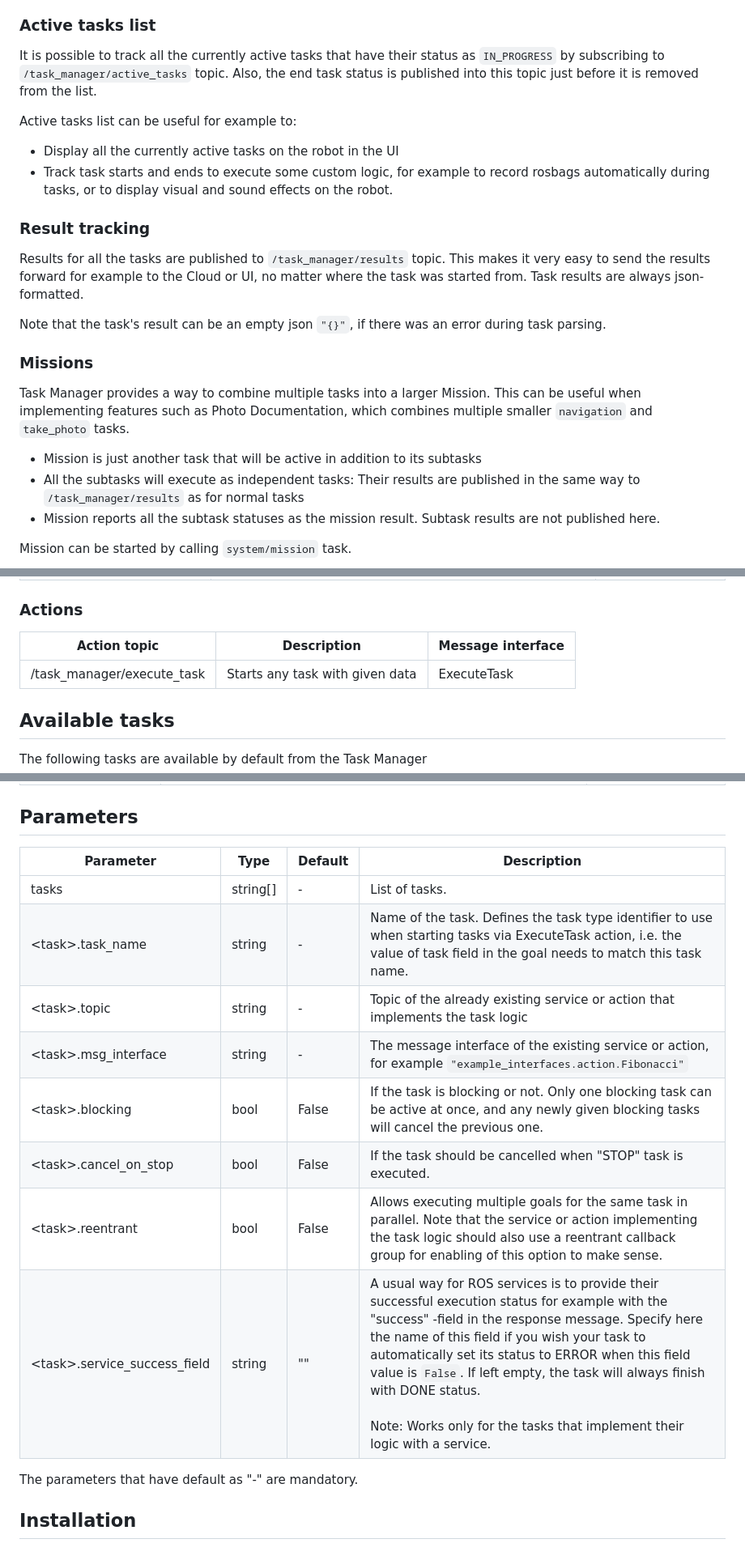
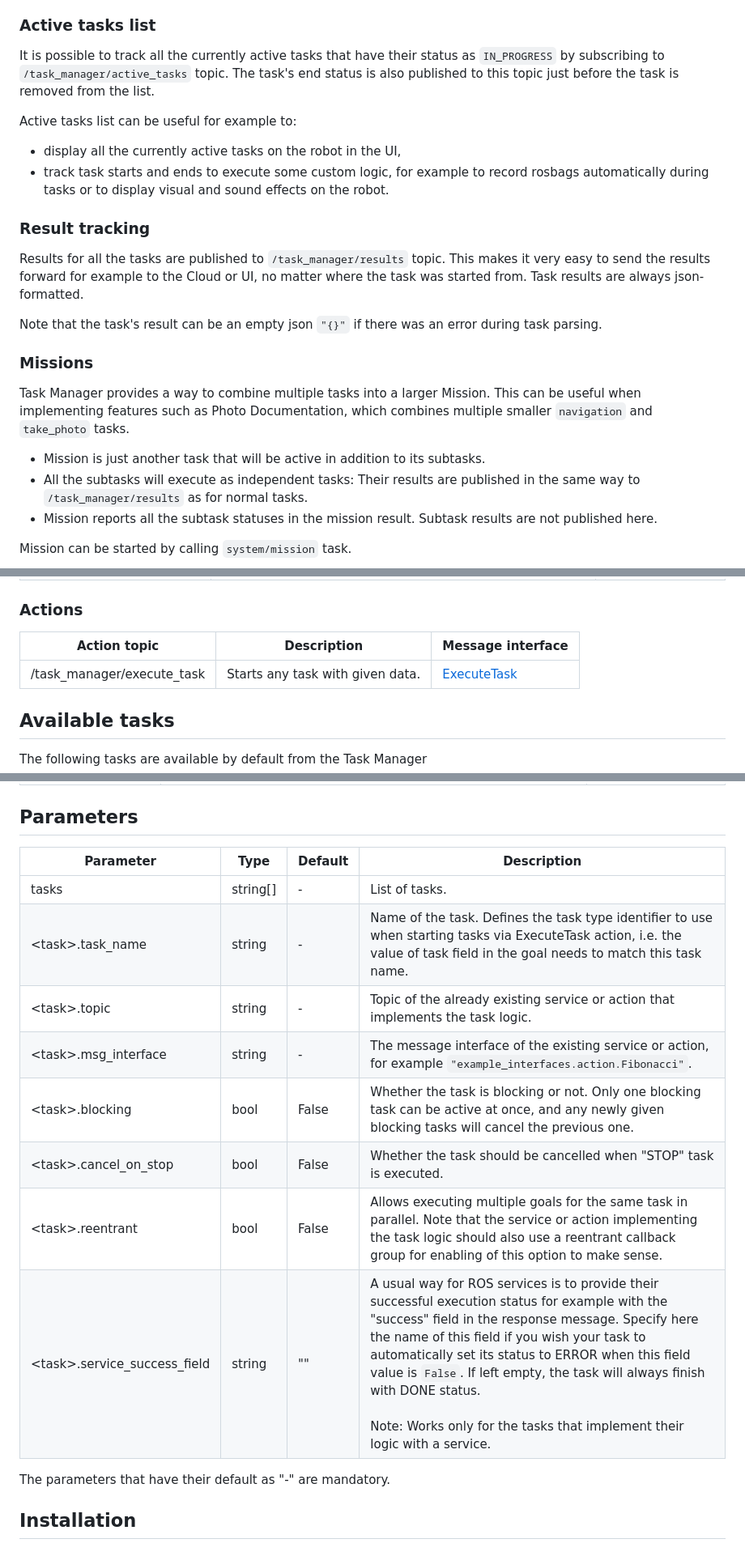
Before and after one commit to Karelics/task_manager, a Markdown page: README.md, 3 parts joined by grey strips. Shown at 81% size. Rendered like a GitHub page.

Commit message:
Update README (#2)

```diff
--- a/README.md
+++ b/README.md
@@ -41,22 +47,22 @@ Tasks provide their end status with the `status` field in the result using TaskS
 
 ### Active tasks list <a name="active-tasks"></a>
-It is possible to track all the currently active tasks that have their status as `IN_PROGRESS` by subscribing to `/task_manager/active_tasks` topic. Also, the end task status is published into this topic just before it is removed from the list.
+It is possible to track all the currently active tasks that have their status as `IN_PROGRESS` by subscribing to `/task_manager/active_tasks` topic. The task's end status is also published to this topic just before the task is removed from the list.
 
 Active tasks list can be useful for example to:
-- Display all the currently active tasks on the robot in the UI
-- Track task starts and ends to execute some custom logic, for example to record rosbags automatically during tasks, or to display visual and sound effects on the robot.
+- display all the currently active tasks on the robot in the UI,
+- track task starts and ends to execute some custom logic, for example to record rosbags automatically during tasks or to display visual and sound effects on the robot.
 
 ### Result tracking <a name="result-tracking"></a>
 Results for all the tasks are published to `/task_manager/results` topic. This makes it very easy to send the results forward for example to the Cloud or UI, no matter where the task was started from. Task results are always json-formatted.
 
-Note that the task's result can be an empty json `"{}"`, if there was an error during task parsing.
+Note that the task's result can be an empty json `"{}"` if there was an error during task parsing.
 
 ### Missions <a name="missions"></a>
 
 Task Manager provides a way to combine multiple tasks into a larger Mission. This can be useful when implementing features such as Photo Documentation, which combines multiple smaller `navigation` and `take_photo` tasks.
 
-- Mission is just another task that will be active in addition to its subtasks
-- All the subtasks will execute as independent tasks: Their results are published in the same way to `/task_manager/results` as for normal tasks
-- Mission reports all the subtask statuses as the mission result. Subtask results are not published here.
+- Mission is just another task that will be active in addition to its subtasks.
+- All the subtasks will execute as independent tasks: Their results are published in the same way to `/task_manager/results` as for normal tasks.
+- Mission reports all the subtask statuses in the mission result. Subtask results are not published here.
 
 Mission can be started by calling `system/mission` task.
@@ -79,8 +89,8 @@ Task manager provides a `system/stop` task, which can be called to stop all the
 
 ### Actions
-| Action topic               | Description                     | Message interface |
-|----------------------------|---------------------------------|-------------------|
-| /task_manager/execute_task | Starts any task with given data | ExecuteTask       |
+| Action topic               | Description                      | Message interface |
+|----------------------------|----------------------------------|-------------------|
+| /task_manager/execute_task | Starts any task with given data. | [ExecuteTask](https://github.com/Karelics/task_manager_msgs/blob/main/action/ExecuteTask.action)       |
 
 ## Available tasks
 
@@ -94,18 +104,18 @@ The following tasks are available by default from the Task Manager
 
 ## Parameters
 
-| Parameter                     | Type     | Default | Description                                                                                                                                                                                                                                                                                                                                                                                                                        |
-|-------------------------------|----------|---------|------------------------------------------------------------------------------------------------------------------------------------------------------------------------------------------------------------------------------------------------------------------------------------------------------------------------------------------------------------------------------------------------------------------------------------|
-| tasks                         | string[] | -       | List of tasks.                                                                                                                                                                                                                                                                                                                                                                                                                     |
-| \<task>.task_name             | string   | -       | Name of the task. Defines the task type identifier to use when starting tasks via ExecuteTask action, i.e. the value of task field in the goal needs to match this task name.                                                                                                                                                                                                                                                      |
-| \<task>.topic                 | string   | -       | Topic of the already existing service or action that implements the task logic                                                                                                                                                                                                                                                                                                                                                     |
-| \<task>.msg_interface         | string   | -       | The message interface of the existing service or action, for example `"example_interfaces.action.Fibonacci"`                                                                                                                                                                                                                                                                                                                       |
-| \<task>.blocking              | bool     | False   | If the task is blocking or not. Only one blocking task can be active at once, and any newly given blocking tasks will cancel the previous one.                                                                                                                                                                                                                                                                                     |
-| \<task>.cancel_on_stop        | bool     | False   | If the task should be cancelled when "STOP" task is executed.                                                                                                                                                                                                                                                                                                                                                                      |
-| \<task>.reentrant             | bool     | False   | Allows executing multiple goals for the same task in parallel. Note that the service or action implementing the task logic should also use a reentrant callback group for enabling of this option to make sense.                                                                                                                                                                                                                   |
-| \<task>.service_success_field | string   | ""      | A usual way for ROS services is to provide their successful execution status for example with the "success" -field in the response message. Specify here the name of this field if you wish your task to automatically set its status to ERROR when this field value is `False`. If left empty, the task will always finish with DONE status. <br/><br/> Note: Works only for the tasks that implement their logic with a service. |
+| Parameter                     | Type     | Default | Description                                                                                                                                                                                                                                                                                                                                                                                                                       |
+|-------------------------------|----------|---------|-----------------------------------------------------------------------------------------------------------------------------------------------------------------------------------------------------------------------------------------------------------------------------------------------------------------------------------------------------------------------------------------------------------------------------------|
+| tasks                         | string[] | -       | List of tasks.                                                                                                                                                                                                                                                                                                                                                                                                                    |
+| \<task>.task_name             | string   | -       | Name of the task. Defines the task type identifier to use when starting tasks via ExecuteTask action, i.e. the value of task field in the goal needs to match this task name.                                                                                                                                                                                                                                                     |
+| \<task>.topic                 | string   | -       | Topic of the already existing service or action that implements the task logic.                                                                                                                                                                                                                                                                                                                                                   |
+| \<task>.msg_interface         | string   | -       | The message interface of the existing service or action, for example `"example_interfaces.action.Fibonacci"`.                                                                                                                                                                                                                                                                                                                     |
+| \<task>.blocking              | bool     | False   | Whether the task is blocking or not. Only one blocking task can be active at once, and any newly given blocking tasks will cancel the previous one.                                                                                                                                                                                                                                                                               |
+| \<task>.cancel_on_stop        | bool     | False   | Whether the task should be cancelled when "STOP" task is executed.                                                                                                                                                                                                                                                                                                                                                                |
+| \<task>.reentrant             | bool     | False   | Allows executing multiple goals for the same task in parallel. Note that the service or action implementing the task logic should also use a reentrant callback group for enabling of this option to make sense.                                                                                                                                                                                                                  |
+| \<task>.service_success_field | string   | ""      | A usual way for ROS services is to provide their successful execution status for example with the "success" field in the response message. Specify here the name of this field if you wish your task to automatically set its status to ERROR when this field value is `False`. If left empty, the task will always finish with DONE status. <br/><br/> Note: Works only for the tasks that implement their logic with a service. |
 
-The parameters that have default as "-" are mandatory.
+The parameters that have their default as "-" are mandatory.
 
 ## Installation
 ### Docker
```
Also changed, not shown: other parts of README.md (+31 -21 lines), images/mission.jpg (added), images/task_manager_overview.png (added).
